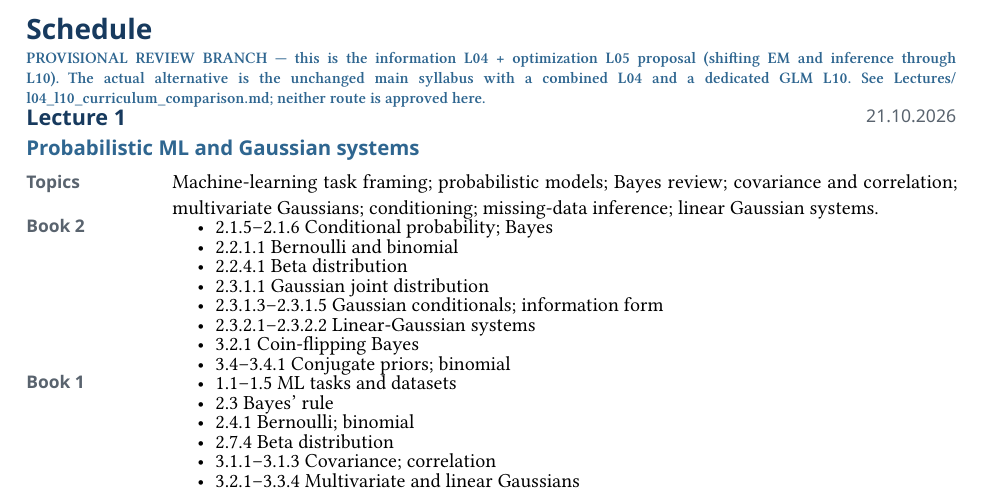
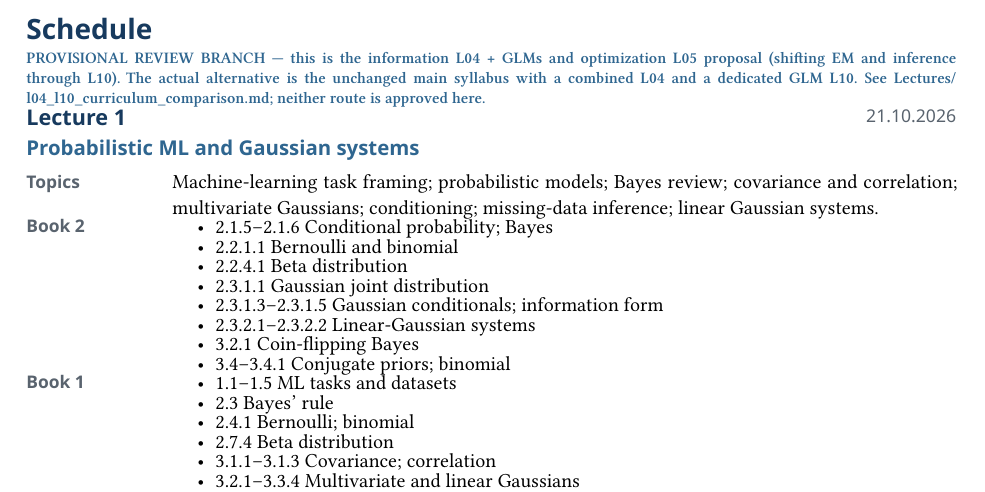
Before and after one commit to opherdonchin/ProbabilisticMachineLearning, a Typst document (advanced_statistics_2027_1_syllabus.typ): part of page 2 of 4, cut so that both start at the same text. Compiled offline with Typst 0.15.

Commit message:
Clarify review branch now pairs substantive GLM modeling with optimization in L05

```diff
--- a/advanced_statistics_2027_1_syllabus.typ
+++ b/advanced_statistics_2027_1_syllabus.typ
@@ -127,7 +127,7 @@ The course grade is based on four components:
 
 = Schedule
 
-#text(size: 8pt, weight: "semibold", fill: blue)[PROVISIONAL REVIEW BRANCH — this is the information L04 + optimization L05 proposal (shifting EM and inference through L10). The actual alternative is the unchanged main syllabus with a combined L04 and a dedicated GLM L10. See Lectures/l04_l10_curriculum_comparison.md; neither route is approved here.]
+#text(size: 8pt, weight: "semibold", fill: blue)[PROVISIONAL REVIEW BRANCH — this is the information L04 + GLMs and optimization L05 proposal (shifting EM and inference through L10). The actual alternative is the unchanged main syllabus with a combined L04 and a dedicated GLM L10. See Lectures/l04_l10_curriculum_comparison.md; neither route is approved here.]
 
 #lecture(
   1,
```
